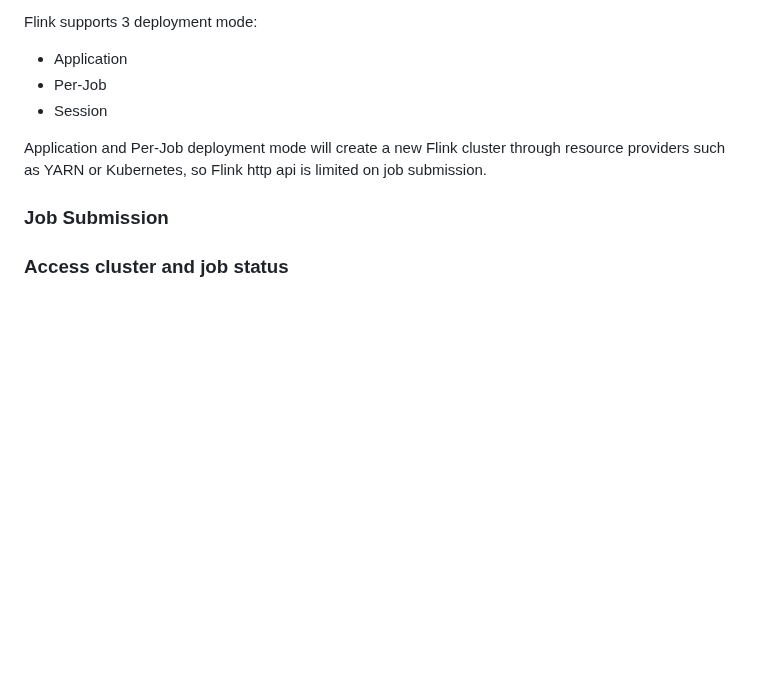
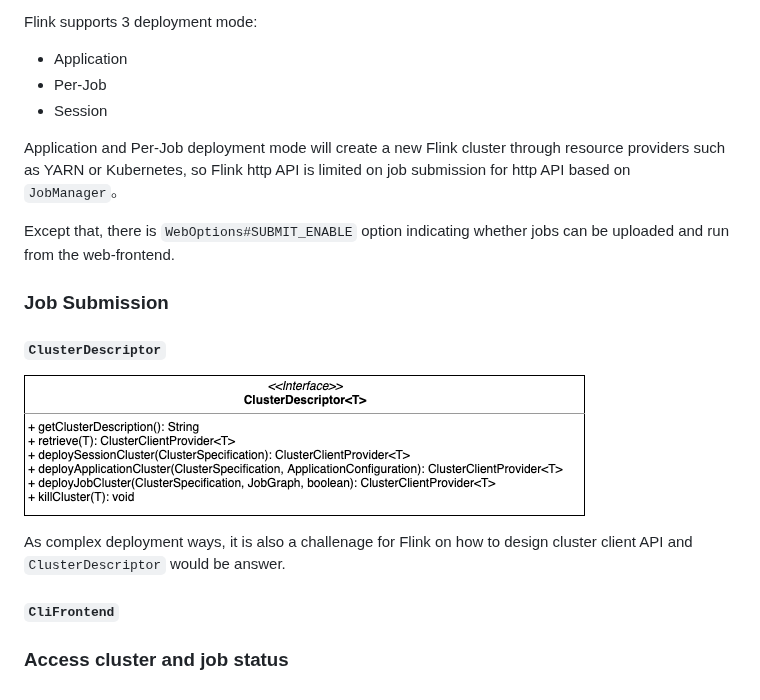
Before and after one commit to flowerfine/flinkful, a Markdown page: README.md, the part around the change. Drawn GitHub-style; pictures changed too: README.assets/image-20220412220000689.png (added); blank space fills up the shorter version.

```diff
--- a/README.md
+++ b/README.md
@@ -16,11 +16,23 @@ Flink supports 3 deployment mode:
 * Per-Job
 * Session
 
-Application and Per-Job deployment mode will create a new Flink cluster through resource providers such as YARN or Kubernetes, so Flink http api is limited on job submission.
+Application and Per-Job deployment mode will create a new Flink cluster through resource providers such as YARN or Kubernetes, so Flink http API is limited on job submission for http API based on `JobManager`。
+
+Except that, there is `WebOptions#SUBMIT_ENABLE` option indicating whether jobs can be uploaded and run from the web-frontend.
+
+### Job Submission
+
+#### `ClusterDescriptor`
+
+![image-20220412220000689](README.assets/image-20220412220000689.png)
+
+As complex deployment ways, it is also a challenage for Flink on how to design cluster client API and `ClusterDescriptor` would be answer.
 
 
 
-### Job Submission
+#### `CliFrontend`
+
+
 
 
 
```
